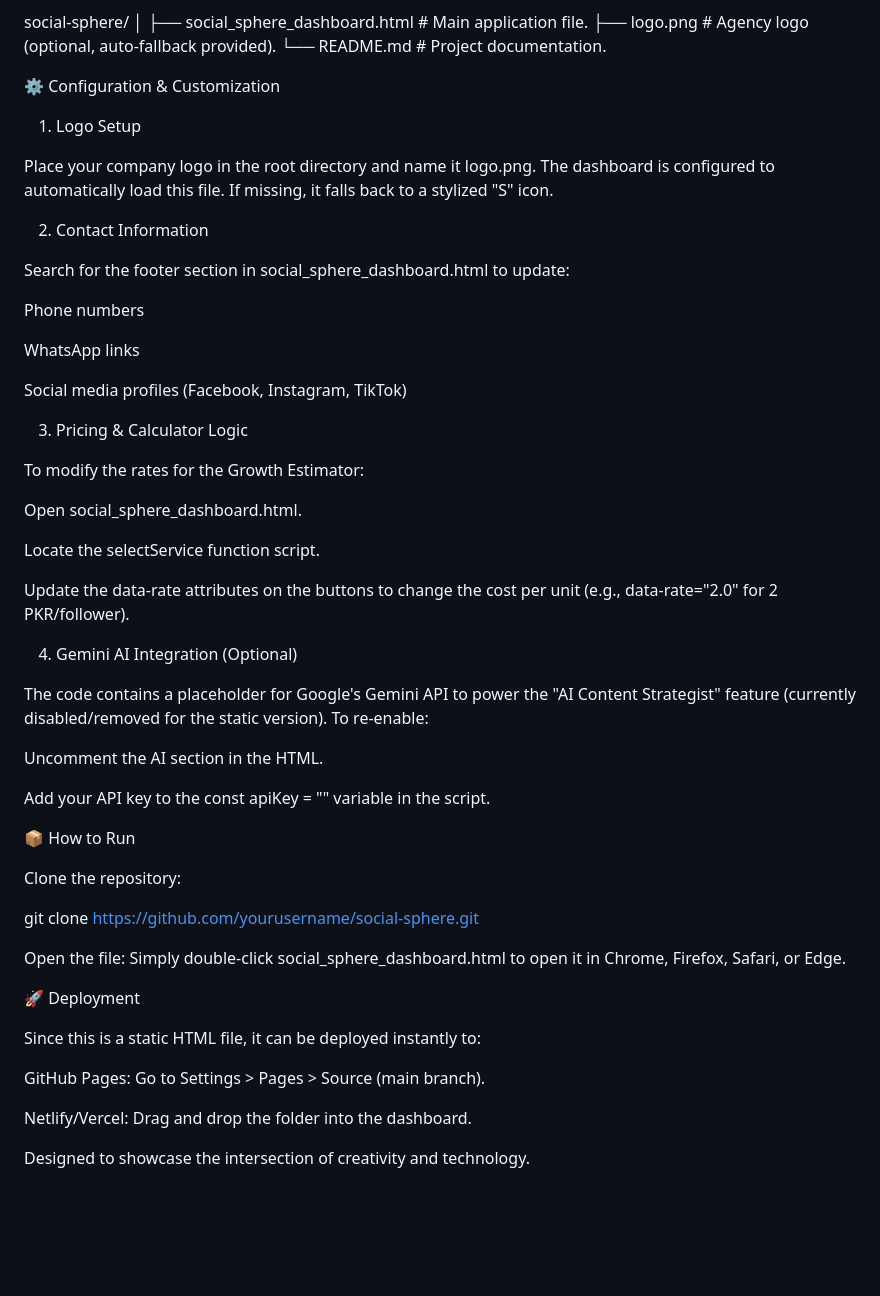
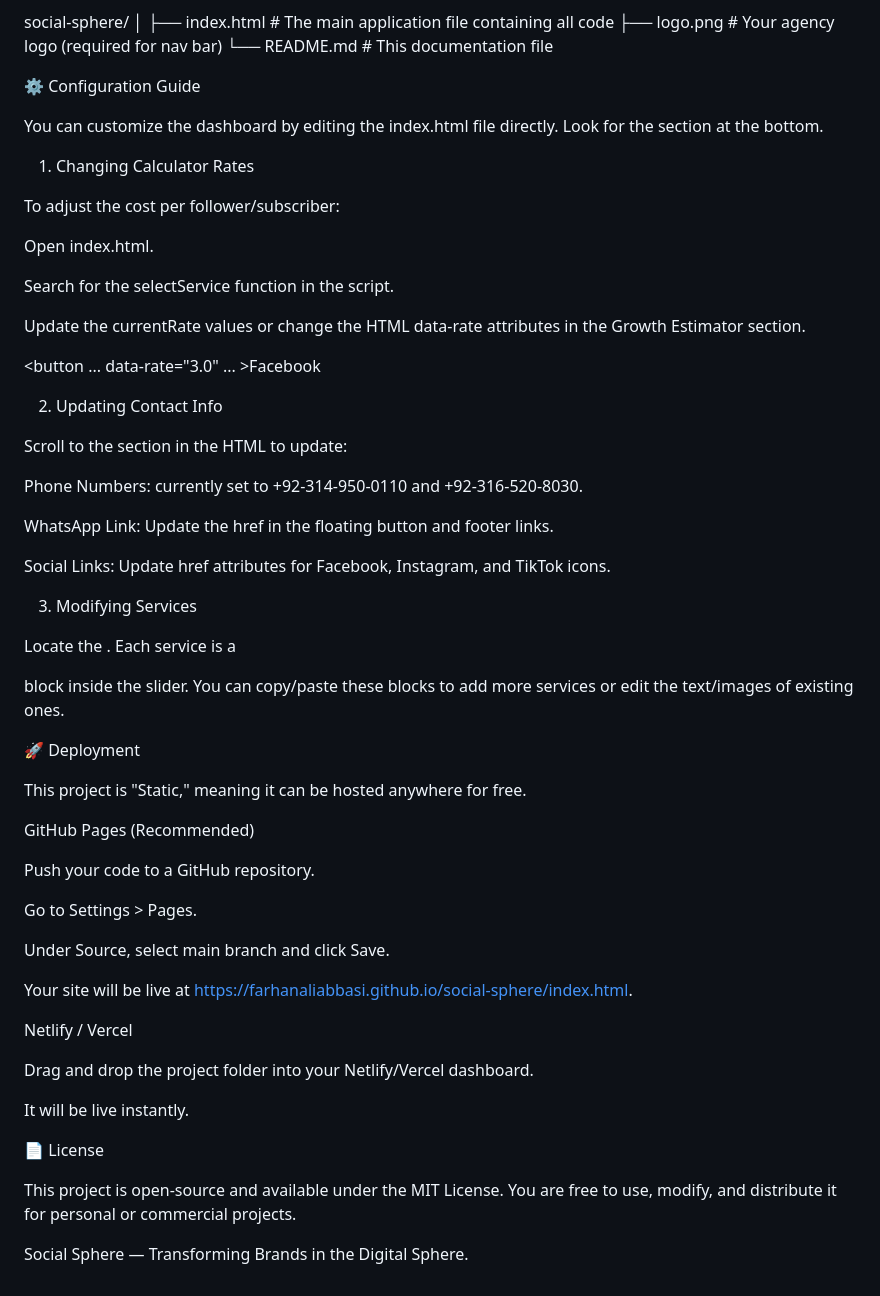
Before and after one commit to FarhanAliAbbasi/socialsphere, a Markdown page: README.md, the part around one of its changes. GitHub-like rendering; blank space fills up the shorter version.

```diff
--- a/README.md
+++ b/README.md
@@ -43,60 +89,64 @@ This project is contained within a single, portable HTML file for easy deploymen
 social-sphere/
 │
-├── social_sphere_dashboard.html  # Main application file.
-├── logo.png                      # Agency logo (optional, auto-fallback provided).
-└── README.md                     # Project documentation.
+├── index.html                    # The main application file containing all code
+├── logo.png                      # Your agency logo (required for nav bar)
+└── README.md                     # This documentation file
 
 
-⚙️ Configuration & Customization
+⚙️ Configuration Guide
 
-1. Logo Setup
+You can customize the dashboard by editing the index.html file directly. Look for the <script> section at the bottom.
 
-Place your company logo in the root directory and name it logo.png. The dashboard is configured to automatically load this file. If missing, it falls back to a stylized "S" icon.
+1. Changing Calculator Rates
 
-2. Contact Information
+To adjust the cost per follower/subscriber:
 
-Search for the footer section in social_sphere_dashboard.html to update:
+Open index.html.
 
-Phone numbers
+Search for the selectService function in the script.
 
-WhatsApp links
+Update the currentRate values or change the HTML data-rate attributes in the Growth Estimator section.
 
-Social media profiles (Facebook, Instagram, TikTok)
-
-3. Pricing & Calculator Logic
-
-To modify the rates for the Growth Estimator:
-
-Open social_sphere_dashboard.html.
-
-Locate the selectService function script.
-
-Update the data-rate attributes on the buttons to change the cost per unit (e.g., data-rate="2.0" for 2 PKR/follower).
-
-4. Gemini AI Integration (Optional)
-
-The code contains a placeholder for Google's Gemini API to power the "AI Content Strategist" feature (currently disabled/removed for the static version). To re-enable:
-
-Uncomment the AI section in the HTML.
-
-Add your API key to the const apiKey = "" variable in the script.
-
-📦 How to Run
-
-Clone the repository:
-
-git clone [https://github.com/yourusername/social-sphere.git](https://github.com/yourusername/social-sphere.git)
+<!-- Example: Changing Facebook rate to 3.0 -->
+<button ... data-rate="3.0" ... >Facebook</button>
 
 
-Open the file:
-Simply double-click social_sphere_dashboard.html to open it in Chrome, Firefox, Safari, or Edge.
+2. Updating Contact Info
+
+Scroll to the <footer> section in the HTML to update:
+
+Phone Numbers: currently set to +92-314-950-0110 and +92-316-520-8030.
+
+WhatsApp Link: Update the href in the floating button and footer links.
+
+Social Links: Update href attributes for Facebook, Instagram, and TikTok icons.
+
+3. Modifying Services
+
+Locate the <section id="services">. Each service is a <div> block inside the slider. You can copy/paste these blocks to add more services or edit the text/images of existing ones.
 
 🚀 Deployment
 
-Since this is a static HTML file, it can be deployed instantly to:
+This project is "Static," meaning it can be hosted anywhere for free.
 
-GitHub Pages: Go to Settings > Pages > Source (main branch).
+GitHub Pages (Recommended)
 
-Netlify/Vercel: Drag and drop the folder into the dashboard.
+Push your code to a GitHub repository.
 
-Designed to showcase the intersection of creativity and technology.
+Go to Settings > Pages.
+
+Under Source, select main branch and click Save.
+
+Your site will be live at https://farhanaliabbasi.github.io/social-sphere/index.html.
+
+Netlify / Vercel
+
+Drag and drop the project folder into your Netlify/Vercel dashboard.
+
+It will be live instantly.
+
+📄 License
+
+This project is open-source and available under the MIT License. You are free to use, modify, and distribute it for personal or commercial projects.
+
+Social Sphere — Transforming Brands in the Digital Sphere.
```
Also changed, not shown: other parts of README.md (+67 -21 lines).
